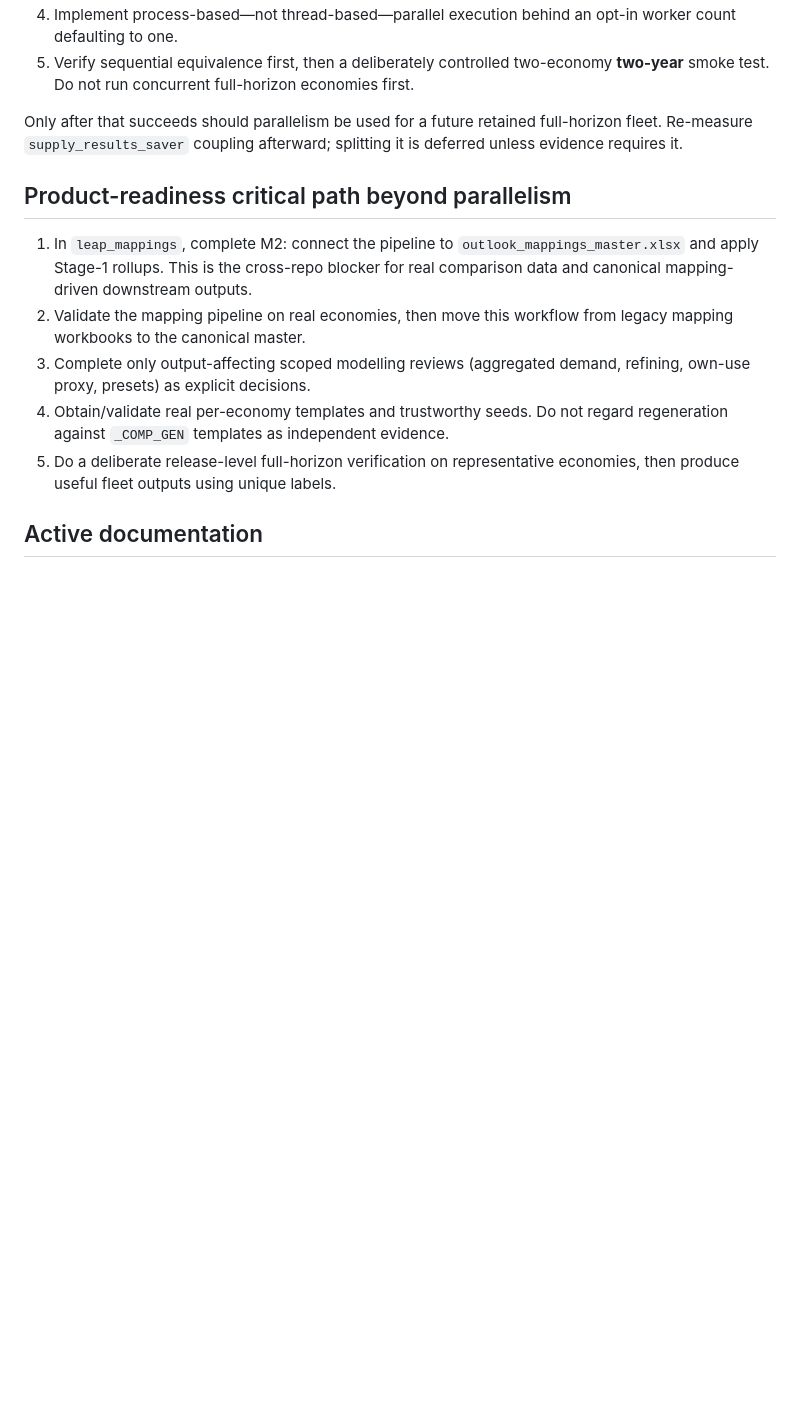
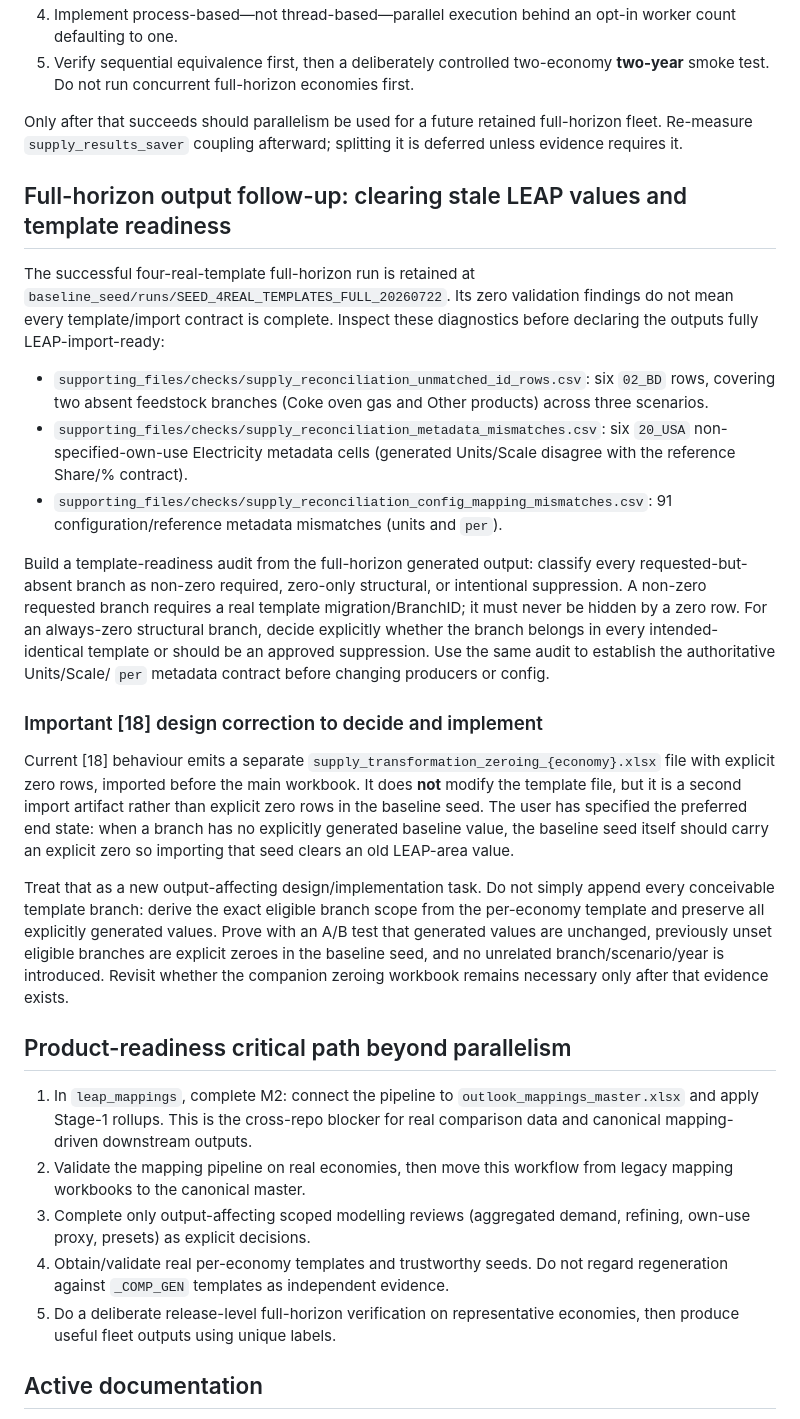
Before and after one commit to asia-pacific-energy-research-centre/leap_initialisation, a Markdown page: docs/prompts/continuation_20260722_phase4_parallelism_and_release_readiness.md, the part around the change. Drawn GitHub-style; blank space fills up the shorter version.

Commit message:
codex: record template readiness and seed zero-fill follow-up

```diff
--- a/docs/prompts/continuation_20260722_phase4_parallelism_and_release_readiness.md
+++ b/docs/prompts/continuation_20260722_phase4_parallelism_and_release_readiness.md
@@ -102,6 +102,49 @@ Only after that succeeds should parallelism be used for a future retained
 full-horizon fleet. Re-measure `supply_results_saver` coupling afterward;
 splitting it is deferred unless evidence requires it.
 
+## Full-horizon output follow-up: clearing stale LEAP values and template readiness
+
+The successful four-real-template full-horizon run is retained at
+`baseline_seed/runs/SEED_4REAL_TEMPLATES_FULL_20260722`. Its zero validation
+findings do not mean every template/import contract is complete. Inspect these
+diagnostics before declaring the outputs fully LEAP-import-ready:
+
+- `supporting_files/checks/supply_reconciliation_unmatched_id_rows.csv`:
+  six `02_BD` rows, covering two absent feedstock branches (Coke oven gas and
+  Other products) across three scenarios.
+- `supporting_files/checks/supply_reconciliation_metadata_mismatches.csv`:
+  six `20_USA` non-specified-own-use Electricity metadata cells (generated
+  Units/Scale disagree with the reference Share/% contract).
+- `supporting_files/checks/supply_reconciliation_config_mapping_mismatches.csv`:
+  91 configuration/reference metadata mismatches (units and `per`).
+
+Build a template-readiness audit from the full-horizon generated output:
+classify every requested-but-absent branch as non-zero required, zero-only
+structural, or intentional suppression. A non-zero requested branch requires
+a real template migration/BranchID; it must never be hidden by a zero row.
+For an always-zero structural branch, decide explicitly whether the branch
+belongs in every intended-identical template or should be an approved
+suppression. Use the same audit to establish the authoritative Units/Scale/
+`per` metadata contract before changing producers or config.
+
+### Important [18] design correction to decide and implement
+
+Current [18] behaviour emits a separate
+`supply_transformation_zeroing_{economy}.xlsx` file with explicit zero rows,
+imported before the main workbook. It does **not** modify the template file,
+but it is a second import artifact rather than explicit zero rows in the
+baseline seed. The user has specified the preferred end state: when a branch
+has no explicitly generated baseline value, the baseline seed itself should
+carry an explicit zero so importing that seed clears an old LEAP-area value.
+
+Treat that as a new output-affecting design/implementation task. Do not simply
+append every conceivable template branch: derive the exact eligible branch
+scope from the per-economy template and preserve all explicitly generated
+values. Prove with an A/B test that generated values are unchanged, previously
+unset eligible branches are explicit zeroes in the baseline seed, and no
+unrelated branch/scenario/year is introduced. Revisit whether the companion
+zeroing workbook remains necessary only after that evidence exists.
+
 ## Product-readiness critical path beyond parallelism
 
 1. In `leap_mappings`, complete M2: connect the pipeline to
```
